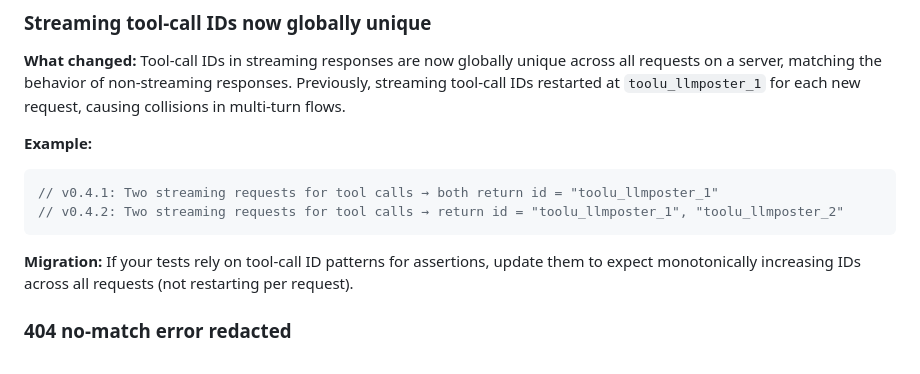
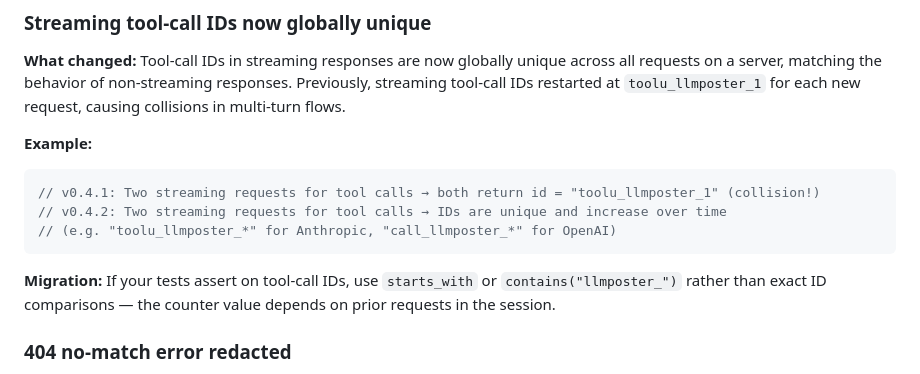
Before and after one commit to SkillDoAI/llmposter, a Markdown page: SKILL.md, the part around the change. Drawn GitHub-style.

Commit message:
docs: avoid exact tool-call ID numbers in SKILL.md migration example

````diff
--- a/SKILL.md
+++ b/SKILL.md
@@ -819,11 +819,12 @@ json!({
 
 **Example:**
 ```rust
-// v0.4.1: Two streaming requests for tool calls → both return id = "toolu_llmposter_1"
-// v0.4.2: Two streaming requests for tool calls → return id = "toolu_llmposter_1", "toolu_llmposter_2"
+// v0.4.1: Two streaming requests for tool calls → both return id = "toolu_llmposter_1" (collision!)
+// v0.4.2: Two streaming requests for tool calls → IDs are unique and increase over time
+// (e.g. "toolu_llmposter_*" for Anthropic, "call_llmposter_*" for OpenAI)
 ```
 
-**Migration:** If your tests rely on tool-call ID patterns for assertions, update them to expect monotonically increasing IDs across all requests (not restarting per request).
+**Migration:** If your tests assert on tool-call IDs, use `starts_with` or `contains("llmposter_")` rather than exact ID comparisons — the counter value depends on prior requests in the session.
 
 ### 404 no-match error redacted
 
````
